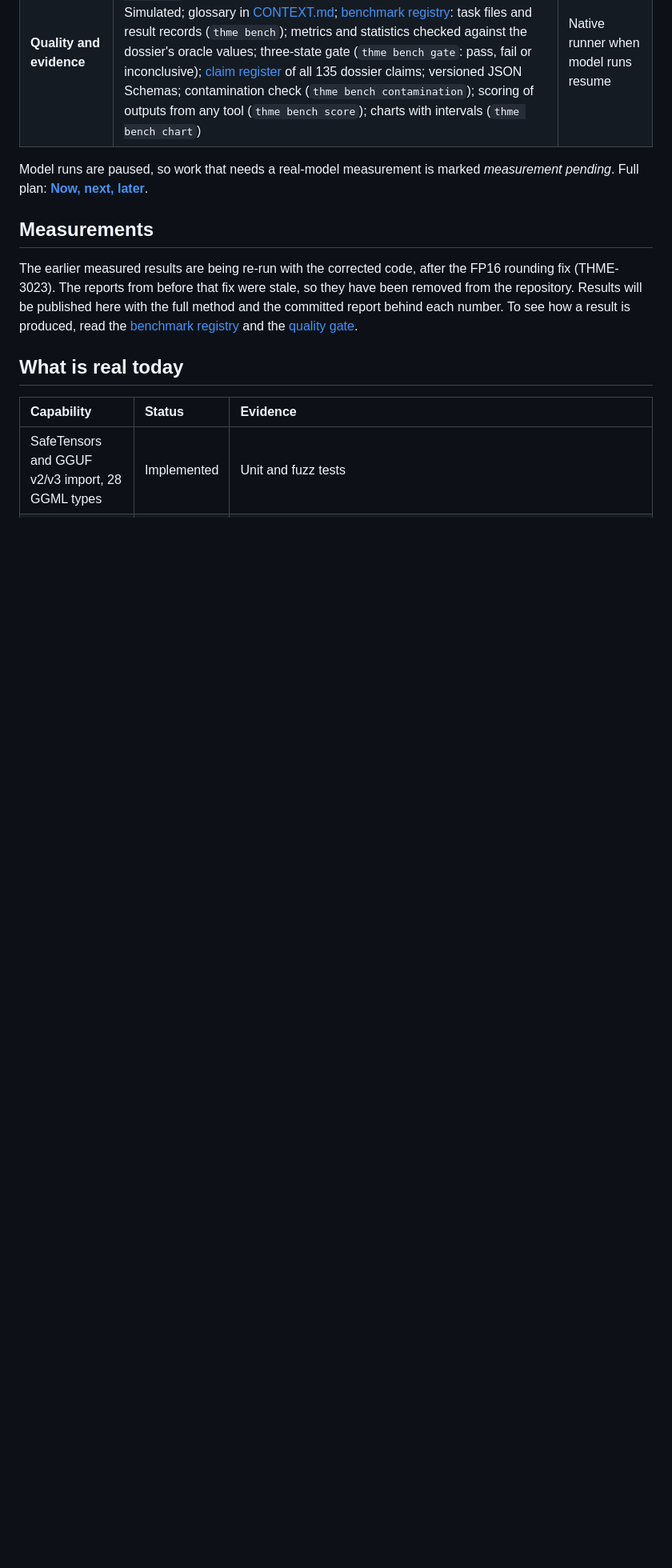
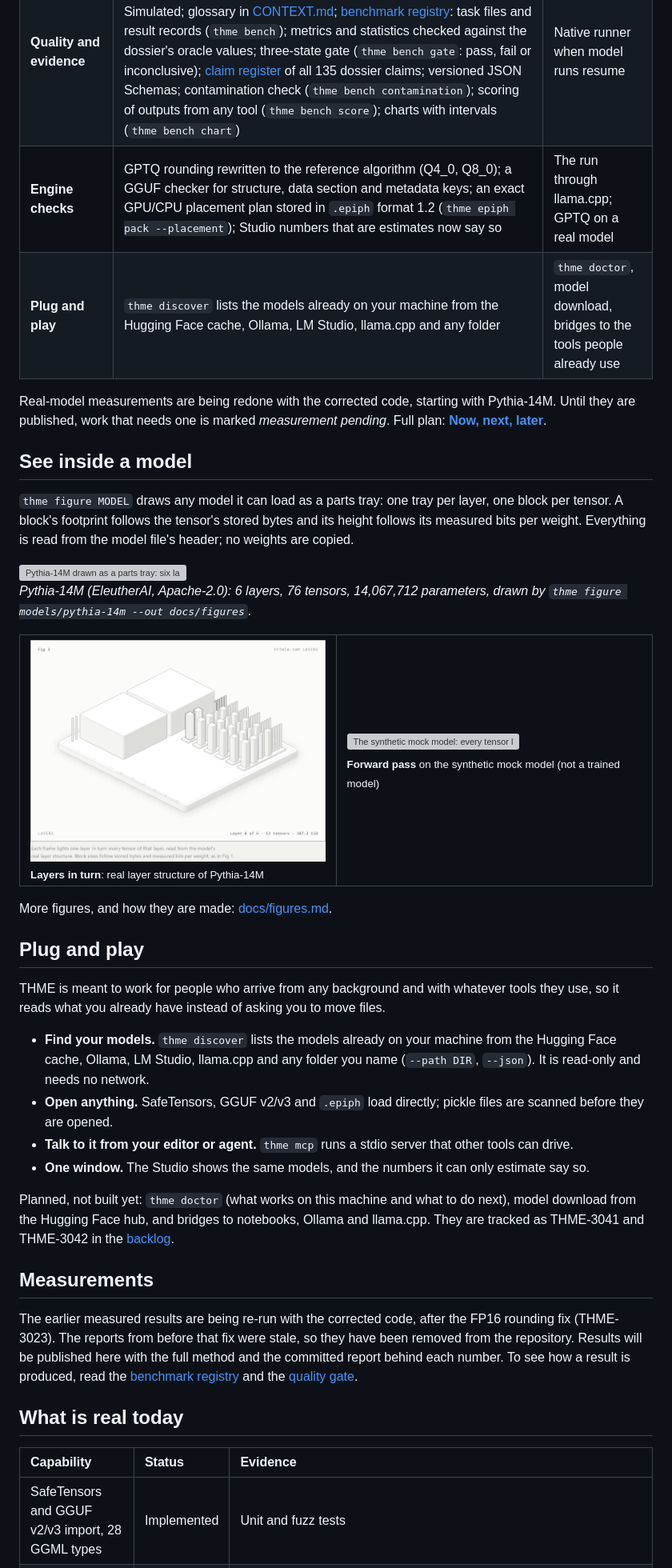
Before and after one commit to EdEpiphanes/THME-Epiphanes, a Markdown page: README.md, the part around one of its changes. Shown at 80% size. GitHub-like rendering; pictures changed too: docs/figures/pythia-14m-layers.gif (added); blank space fills up the shorter version; grey boxes are pictures that could not be loaded.

Commit message:
docs: README figures and plug-and-play sections, roadmap and status for 19 November
Adds the Pythia-14M structure figure, layer and forward GIFs, corrects two rows that said Measured
without a report, drops the stale Measured badge, and records the new tickets. The Pythia-14M
weights are downloaded locally for testing and stay out of git.

```diff
--- a/README.md
+++ b/README.md
@@ -55,9 +54,51 @@ commercial release follows later. This week's work, all tested on synthetic data
 | **Model security** | `thme scan PATH`: finds code-executing pickles, chat-template injection, `trust_remote_code` files, hidden executables and malformed headers without loading anything; every model load is scanned first and refused on a high finding (`--allow-unsafe-model` to override); never runs the code it finds; also inspects deflate-compressed pickles, NumPy object arrays (`.npy`, `.npz`), Keras `Lambda` layers and ONNX external-data paths, and still scans the start of pickles past the size limit | Legacy Keras `.h5` |
 | **Math engine** | `src/engine`: one shared Walsh-Hadamard transform; FP16, BF16 and FP8 with one tested rounding routine; integer, ternary, sign, codebook and phase quantizers with stated error bounds; an exact DP allocator (`thme search --solver dp`) beside greedy and thresholds; a deterministic SVG visual engine; [isometric figures in Rust](docs/figures.md) (`thme figure MODEL [--gif]` draws a model's anatomy and animates its forward pass, generated by THME itself); ODE steppers (Euler, RK4, adaptive Dormand-Prince 5(4)) and optimal transport (northwest corner, Sinkhorn, log-domain Sinkhorn), each tested against closed-form or brute-force oracles | GPTQ-style rounding |
 | **Quality and evidence** | [Versioned quality gates](docs/quality-gate.md) with custom criteria and a hash in every report (`--gate FILE`); every figure labelled Measured, Tested, Estimate or Simulated; glossary in [CONTEXT.md](CONTEXT.md); [benchmark registry](docs/benchmark-registry.md): task files and result records (`thme bench`); metrics and statistics checked against the dossier's oracle values; three-state gate (`thme bench gate`: pass, fail or inconclusive); [claim register](docs/research/claim-register.md) of all 135 dossier claims; versioned JSON Schemas; contamination check (`thme bench contamination`); scoring of outputs from any tool (`thme bench score`); charts with intervals (`thme bench chart`) | Native runner when model runs resume |
+| **Engine checks** | GPTQ rounding rewritten to the reference algorithm (Q4_0, Q8_0); a GGUF checker for structure, data section and metadata keys; an exact GPU/CPU placement plan stored in `.epiph` format 1.2 (`thme epiph pack --placement`); Studio numbers that are estimates now say so | The run through llama.cpp; GPTQ on a real model |
+| **Plug and play** | `thme discover` lists the models already on your machine from the Hugging Face cache, Ollama, LM Studio, llama.cpp and any folder | `thme doctor`, model download, bridges to the tools people already use |
 
-Model runs are paused, so work that needs a real-model measurement is marked *measurement
-pending*. Full plan: **[Now, next, later](ROADMAP.md#now-next-later)**.
+Real-model measurements are being redone with the corrected code, starting with Pythia-14M. Until
+they are published, work that needs one is marked *measurement pending*. Full plan: **[Now, next, later](ROADMAP.md#now-next-later)**.
+
+## See inside a model
+
+`thme figure MODEL` draws any model it can load as a parts tray: one tray per layer, one block per
+tensor. A block's footprint follows the tensor's stored bytes and its height follows its measured
+bits per weight. Everything is read from the model file's header; no weights are copied.
+
+<picture>
+  <source media="(prefers-color-scheme: dark)" srcset="docs/figures/pythia-14m-dark.svg">
+  <img alt="Pythia-14M drawn as a parts tray: six layer trays of tensor blocks and the embedding blocks" src="docs/figures/pythia-14m-light.svg" width="760">
+</picture>
+
+*Pythia-14M (EleutherAI, Apache-2.0): 6 layers, 76 tensors, 14,067,712 parameters, drawn by
+`thme figure models/pythia-14m --out docs/figures`.*
+
+<table>
+  <tr>
+    <td width="50%"><img src="docs/figures/pythia-14m-layers.gif" alt="Pythia-14M, one frame per layer: the tensors of the layer in turn light up" /><br><sub><b>Layers in turn</b>: real layer structure of Pythia-14M</sub></td>
+    <td width="50%"><img src="docs/figures/mock_llama-forward.gif" alt="The synthetic mock model: every tensor lights up in forward-pass order as ink glass" /><br><sub><b>Forward pass</b> on the synthetic mock model (not a trained model)</sub></td>
+  </tr>
+</table>
+
+More figures, and how they are made: [docs/figures.md](docs/figures.md).
+
+## Plug and play
+
+THME is meant to work for people who arrive from any background and with whatever tools they use,
+so it reads what you already have instead of asking you to move files.
+
+- **Find your models.** `thme discover` lists the models already on your machine from the Hugging
+  Face cache, Ollama, LM Studio, llama.cpp and any folder you name (`--path DIR`, `--json`). It is
+  read-only and needs no network.
+- **Open anything.** SafeTensors, GGUF v2/v3 and `.epiph` load directly; pickle files are scanned
+  before they are opened.
+- **Talk to it from your editor or agent.** `thme mcp` runs a stdio server that other tools can drive.
+- **One window.** The Studio shows the same models, and the numbers it can only estimate say so.
+
+Planned, not built yet: `thme doctor` (what works on this machine and what to do next), model
+download from the Hugging Face hub, and bridges to notebooks, Ollama and llama.cpp. They are
+tracked as THME-3041 and THME-3042 in the [backlog](BACKLOG.md).
 
 ## Measurements
 
```
Also changed, not shown: other parts of README.md (+2 -3 lines), CHANGELOG.md (+2 -0 lines), ROADMAP.md (+3 -1 lines), docs/figures/mock_llama-layers.gif (added), 4 other files.
